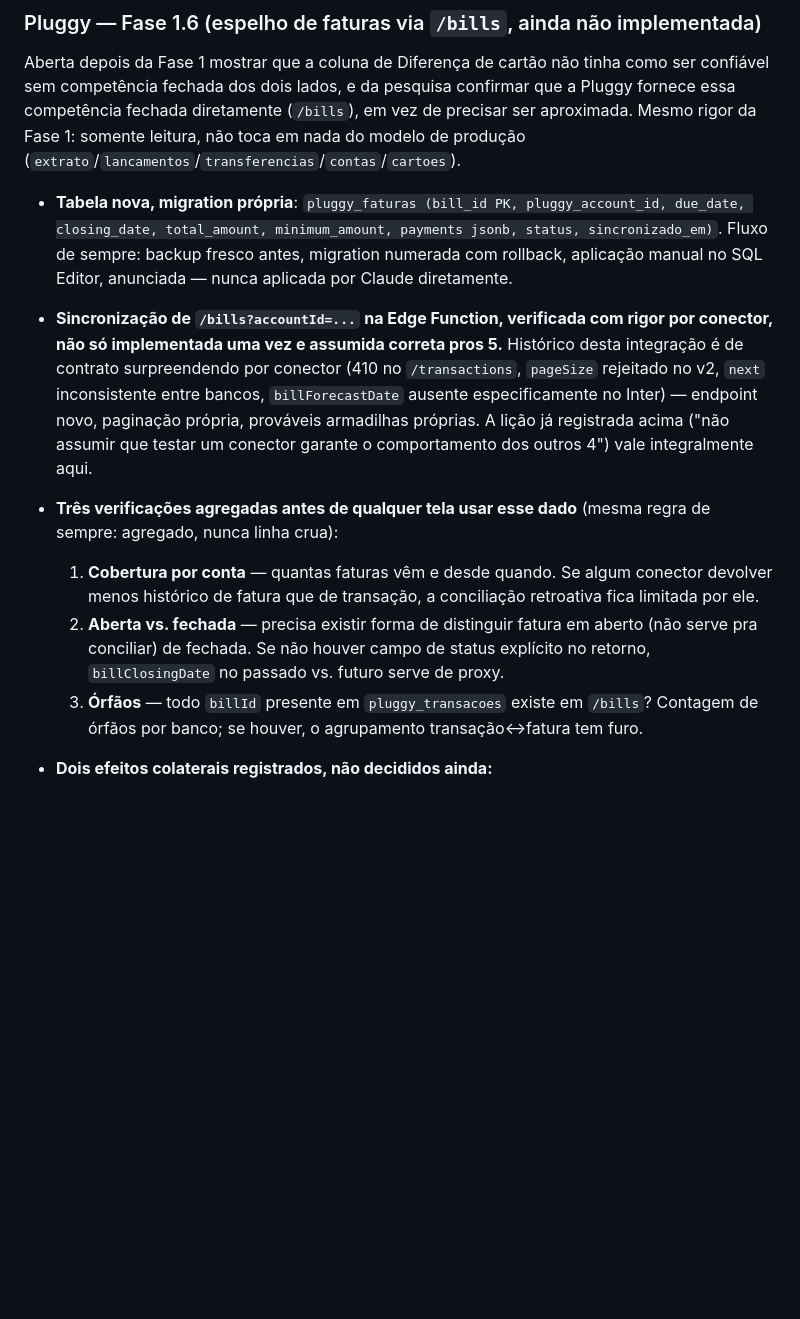
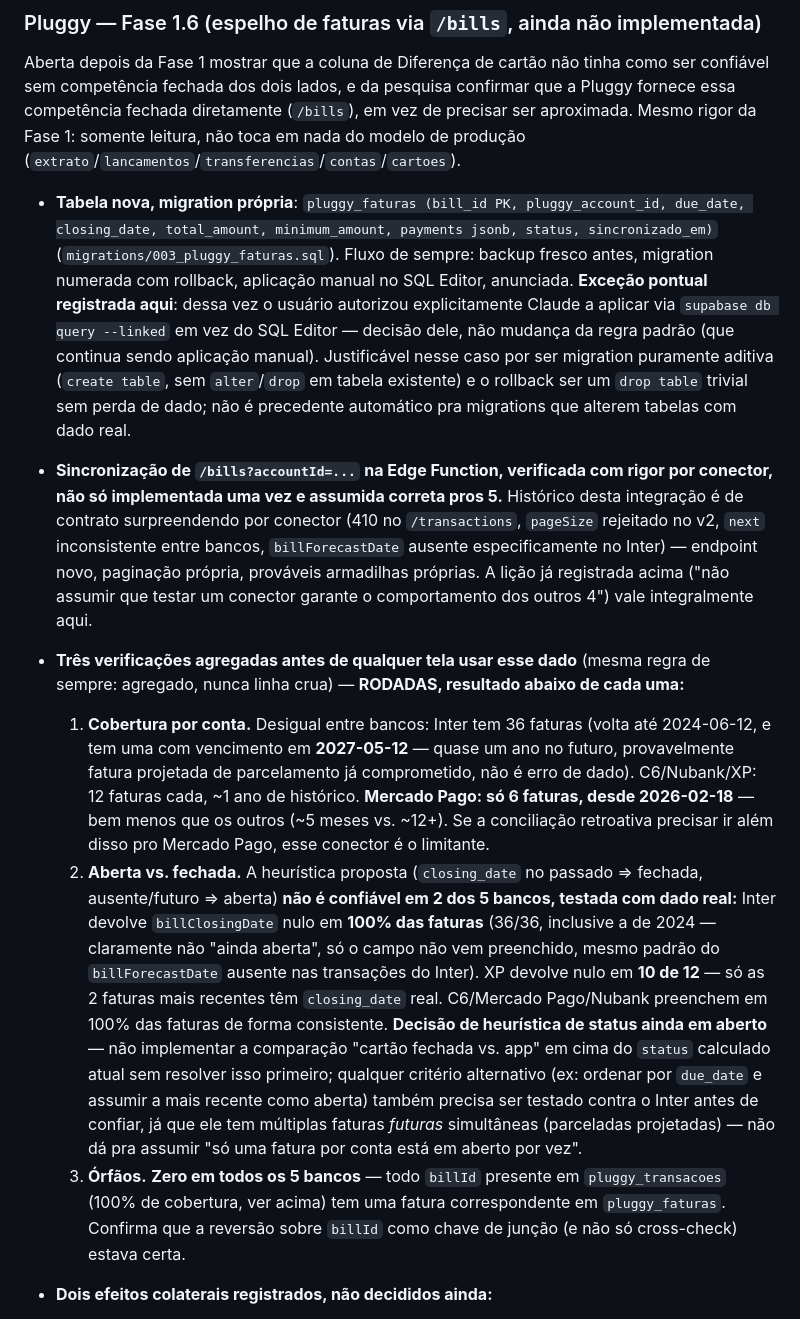
Before and after one commit to jppaim13/Finance, a Markdown page: CLAUDE.md, the part around the change. Rendered like a GitHub page; blank space fills up the shorter version.

Commit message:
Registra resultado das 3 verificacoes da Fase 1.6 (dado real)
Cobertura: Mercado Pago tem só 6 faturas desde 2026-02 (bem menos que
os outros); Inter tem fatura projetada ate 2027-05 (parcelamento).
Aberta/fechada: heuristica por closing_date falha em 2 dos 5 bancos --
Inter vem 100% nulo, XP 10 de 12 nulos -- decisao de heuristica de
status fica em aberto, nao implementar comparacao de Diferenca em cima
disso ainda. Orfaos: zero nos 5 bancos, confirma billId como chave
valida.

Tambem documenta a excecao pontual de aplicar a migration 003
diretamente (autorizada pelo usuario), sem mudar a regra padrao.

Co-Authored-By: Claude Sonnet 5 <noreply@anthropic.com>

```diff
--- a/CLAUDE.md
+++ b/CLAUDE.md
@@ -169,14 +169,14 @@ Registrado depois da Fase 1 rodar contra os 5 bancos reais e a coluna de diferen
 
 Aberta depois da Fase 1 mostrar que a coluna de Diferença de cartão não tinha como ser confiável sem competência fechada dos dois lados, e da pesquisa confirmar que a Pluggy fornece essa competência fechada diretamente (`/bills`), em vez de precisar ser aproximada. Mesmo rigor da Fase 1: somente leitura, não toca em nada do modelo de produção (`extrato`/`lancamentos`/`transferencias`/`contas`/`cartoes`).
 
-- **Tabela nova, migration própria**: `pluggy_faturas (bill_id PK, pluggy_account_id, due_date, closing_date, total_amount, minimum_amount, payments jsonb, status, sincronizado_em)`. Fluxo de sempre: backup fresco antes, migration numerada com rollback, aplicação manual no SQL Editor, anunciada — nunca aplicada por Claude diretamente.
+- **Tabela nova, migration própria**: `pluggy_faturas (bill_id PK, pluggy_account_id, due_date, closing_date, total_amount, minimum_amount, payments jsonb, status, sincronizado_em)` (`migrations/003_pluggy_faturas.sql`). Fluxo de sempre: backup fresco antes, migration numerada com rollback, aplicação manual no SQL Editor, anunciada. **Exceção pontual registrada aqui**: dessa vez o usuário autorizou explicitamente Claude a aplicar via `supabase db query --linked` em vez do SQL Editor — decisão dele, não mudança da regra padrão (que continua sendo aplicação manual). Justificável nesse caso por ser migration puramente aditiva (`create table`, sem `alter`/`drop` em tabela existente) e o rollback ser um `drop table` trivial sem perda de dado; não é precedente automático pra migrations que alterem tabelas com dado real.
 
 - **Sincronização de `/bills?accountId=...` na Edge Function, verificada com rigor por conector, não só implementada uma vez e assumida correta pros 5.** Histórico desta integração é de contrato surpreendendo por conector (410 no `/transactions`, `pageSize` rejeitado no v2, `next` inconsistente entre bancos, `billForecastDate` ausente especificamente no Inter) — endpoint novo, paginação própria, prováveis armadilhas próprias. A lição já registrada acima ("não assumir que testar um conector garante o comportamento dos outros 4") vale integralmente aqui.
 
-- **Três verificações agregadas antes de qualquer tela usar esse dado** (mesma regra de sempre: agregado, nunca linha crua):
-  1. **Cobertura por conta** — quantas faturas vêm e desde quando. Se algum conector devolver menos histórico de fatura que de transação, a conciliação retroativa fica limitada por ele.
-  2. **Aberta vs. fechada** — precisa existir forma de distinguir fatura em aberto (não serve pra conciliar) de fechada. Se não houver campo de status explícito no retorno, `billClosingDate` no passado vs. futuro serve de proxy.
-  3. **Órfãos** — todo `billId` presente em `pluggy_transacoes` existe em `/bills`? Contagem de órfãos por banco; se houver, o agrupamento transação↔fatura tem furo.
+- **Três verificações agregadas antes de qualquer tela usar esse dado** (mesma regra de sempre: agregado, nunca linha crua) — **RODADAS, resultado abaixo de cada uma:**
+  1. **Cobertura por conta.** Desigual entre bancos: Inter tem 36 faturas (volta até 2024-06-12, e tem uma com vencimento em **2027-05-12** — quase um ano no futuro, provavelmente fatura projetada de parcelamento já comprometido, não é erro de dado). C6/Nubank/XP: 12 faturas cada, ~1 ano de histórico. **Mercado Pago: só 6 faturas, desde 2026-02-18** — bem menos que os outros (~5 meses vs. ~12+). Se a conciliação retroativa precisar ir além disso pro Mercado Pago, esse conector é o limitante.
+  2. **Aberta vs. fechada.** A heurística proposta (`closing_date` no passado ⇒ fechada, ausente/futuro ⇒ aberta) **não é confiável em 2 dos 5 bancos, testada com dado real:** Inter devolve `billClosingDate` nulo em **100% das faturas** (36/36, inclusive a de 2024 — claramente não "ainda aberta", só o campo não vem preenchido, mesmo padrão do `billForecastDate` ausente nas transações do Inter). XP devolve nulo em **10 de 12** — só as 2 faturas mais recentes têm `closing_date` real. C6/Mercado Pago/Nubank preenchem em 100% das faturas de forma consistente. **Decisão de heurística de status ainda em aberto** — não implementar a comparação "cartão fechada vs. app" em cima do `status` calculado atual sem resolver isso primeiro; qualquer critério alternativo (ex: ordenar por `due_date` e assumir a mais recente como aberta) também precisa ser testado contra o Inter antes de confiar, já que ele tem múltiplas faturas *futuras* simultâneas (parceladas projetadas) — não dá pra assumir "só uma fatura por conta está em aberto por vez".
+  3. **Órfãos.** **Zero em todos os 5 bancos** — todo `billId` presente em `pluggy_transacoes` (100% de cobertura, ver acima) tem uma fatura correspondente em `pluggy_faturas`. Confirma que a reversão sobre `billId` como chave de junção (e não só cross-check) estava certa.
 
 - **Dois efeitos colaterais registrados, não decididos ainda:**
   - A decisão "cartão sem coluna de Diferença — não definível" (ver Fase 1, acima) passa a ser **reavaliável** depois da Fase 1.6: com `/bills`, a comparação vira definível desde que seja competência fechada contra fatura fechada. A distinção original continua válida (fatura em aberto nunca é comparável) — o que muda é que passa a existir o dado certo dos dois lados. Tela ainda não alterada.
```
